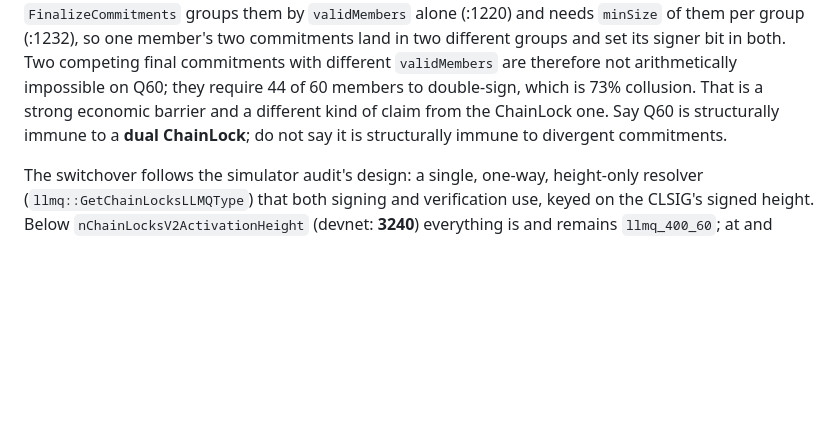
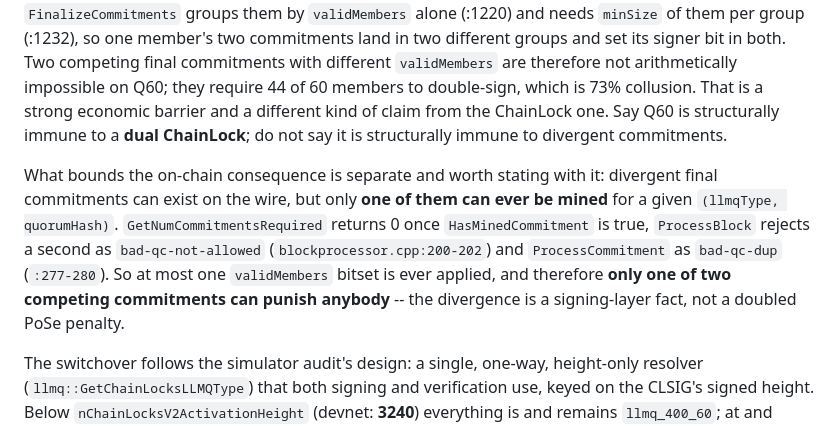
Before and after one commit to minuszka/devnet.deftrack, a Markdown page: CLAUDE.md, the part around the change. Drawn GitHub-style; blank space fills up the shorter version.

Commit message:
docs: only one of two competing commitments can ever punish
#29 correctly narrowed the Q60 claim to dual ChainLocks and left divergent
commitments possible at 73% collusion. Verified alongside it: whatever is
signed on the wire, only ONE final commitment per (llmqType, quorumHash)
can be mined -- GetNumCommitmentsRequired returns 0 once HasMinedCommitment
is true, ProcessBlock rejects a second as bad-qc-not-allowed and
ProcessCommitment as bad-qc-dup. At most one validMembers bitset is ever
applied, so the divergence is a signing-layer fact, not a doubled PoSe
penalty.

```diff
--- a/CLAUDE.md
+++ b/CLAUDE.md
@@ -506,6 +506,15 @@ economic barrier and a different kind of claim from the ChainLock one. Say Q60
 is structurally immune to a **dual ChainLock**; do not say it is structurally
 immune to divergent commitments.
 
+What bounds the on-chain consequence is separate and worth stating with it:
+divergent final commitments can exist on the wire, but only **one of them can
+ever be mined** for a given `(llmqType, quorumHash)`. `GetNumCommitmentsRequired`
+returns 0 once `HasMinedCommitment` is true, `ProcessBlock` rejects a second as
+`bad-qc-not-allowed` (`blockprocessor.cpp:200-202`) and `ProcessCommitment` as
+`bad-qc-dup` (`:277-280`). So at most one `validMembers` bitset is ever applied,
+and therefore **only one of two competing commitments can punish anybody** --
+the divergence is a signing-layer fact, not a doubled PoSe penalty.
+
 The switchover follows the simulator audit's design: a single, one-way,
 height-only resolver (`llmq::GetChainLocksLLMQType`) that both signing and
 verification use, keyed on the CLSIG's signed height. Below
```
